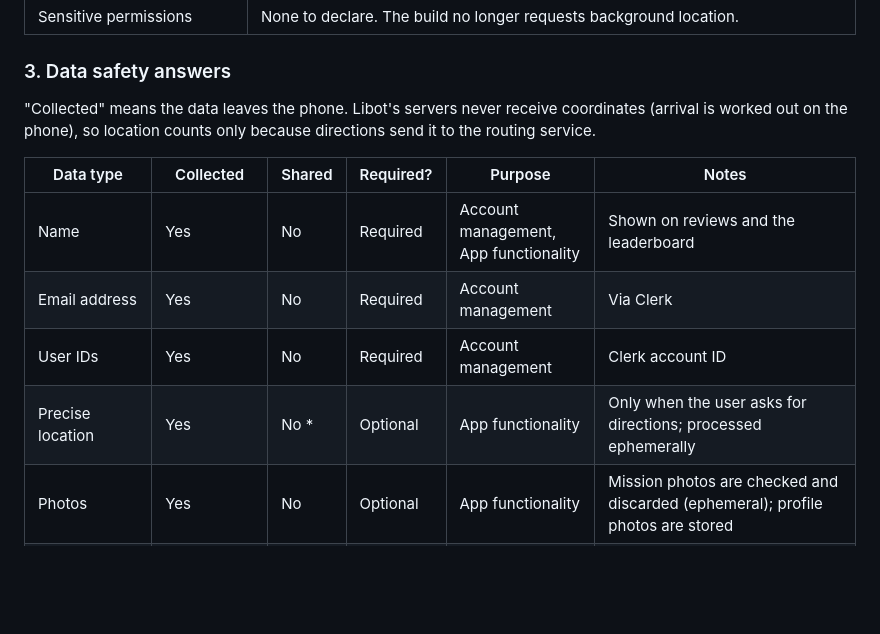
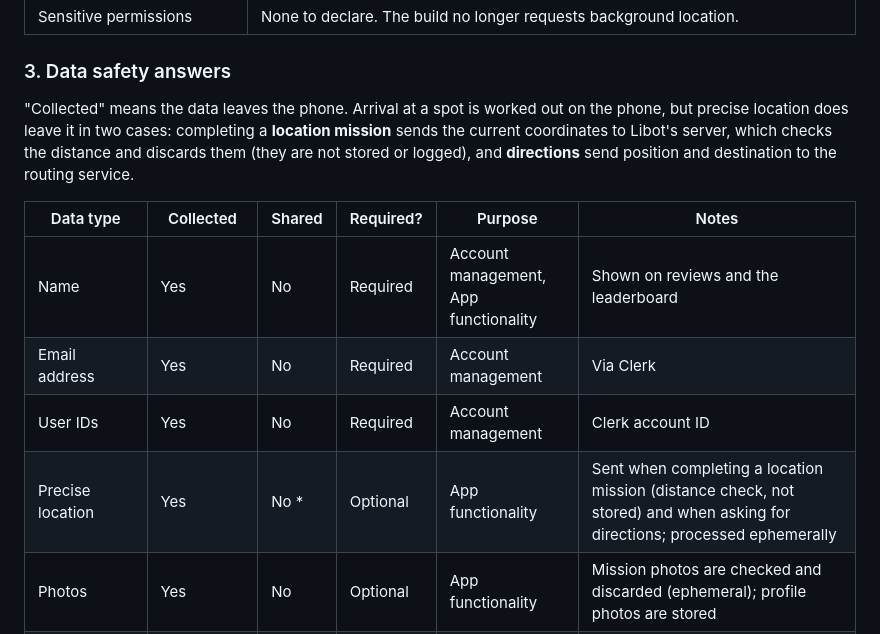
Before and after one commit to skatzu1/LibotBulacan, a Markdown page: docs/STORE_LAUNCH.md, the part around the change. Drawn GitHub-style; blank space fills up the shorter version.

```diff
--- a/docs/STORE_LAUNCH.md
+++ b/docs/STORE_LAUNCH.md
@@ -41,16 +41,18 @@ access. Start this first; everything else can happen during the 14 days.
 
 ### 3. Data safety answers
 
-"Collected" means the data leaves the phone. Libot's servers never receive
-coordinates (arrival is worked out on the phone), so location counts only
-because directions send it to the routing service.
+"Collected" means the data leaves the phone. Arrival at a spot is worked out
+on the phone, but precise location does leave it in two cases: completing a
+**location mission** sends the current coordinates to Libot's server, which
+checks the distance and discards them (they are not stored or logged), and
+**directions** send position and destination to the routing service.
 
 | Data type | Collected | Shared | Required? | Purpose | Notes |
 |---|---|---|---|---|---|
 | Name | Yes | No | Required | Account management, App functionality | Shown on reviews and the leaderboard |
 | Email address | Yes | No | Required | Account management | Via Clerk |
 | User IDs | Yes | No | Required | Account management | Clerk account ID |
-| Precise location | Yes | No * | Optional | App functionality | Only when the user asks for directions; processed ephemerally |
+| Precise location | Yes | No * | Optional | App functionality | Sent when completing a location mission (distance check, not stored) and when asking for directions; processed ephemerally |
 | Photos | Yes | No | Optional | App functionality | Mission photos are checked and discarded (ephemeral); profile photos are stored |
 | App interactions | Yes | No | Required | App functionality | Visits, missions, points, badges, bookmarks |
 | Other user-generated content | Yes | No | Optional | App functionality | Reviews and ratings |
```
Also changed, not shown: docs/AR_GEOLOCATION.md (added, +145 -0 lines), docs/QA_CHECKLIST.md (+7 -0 lines).
